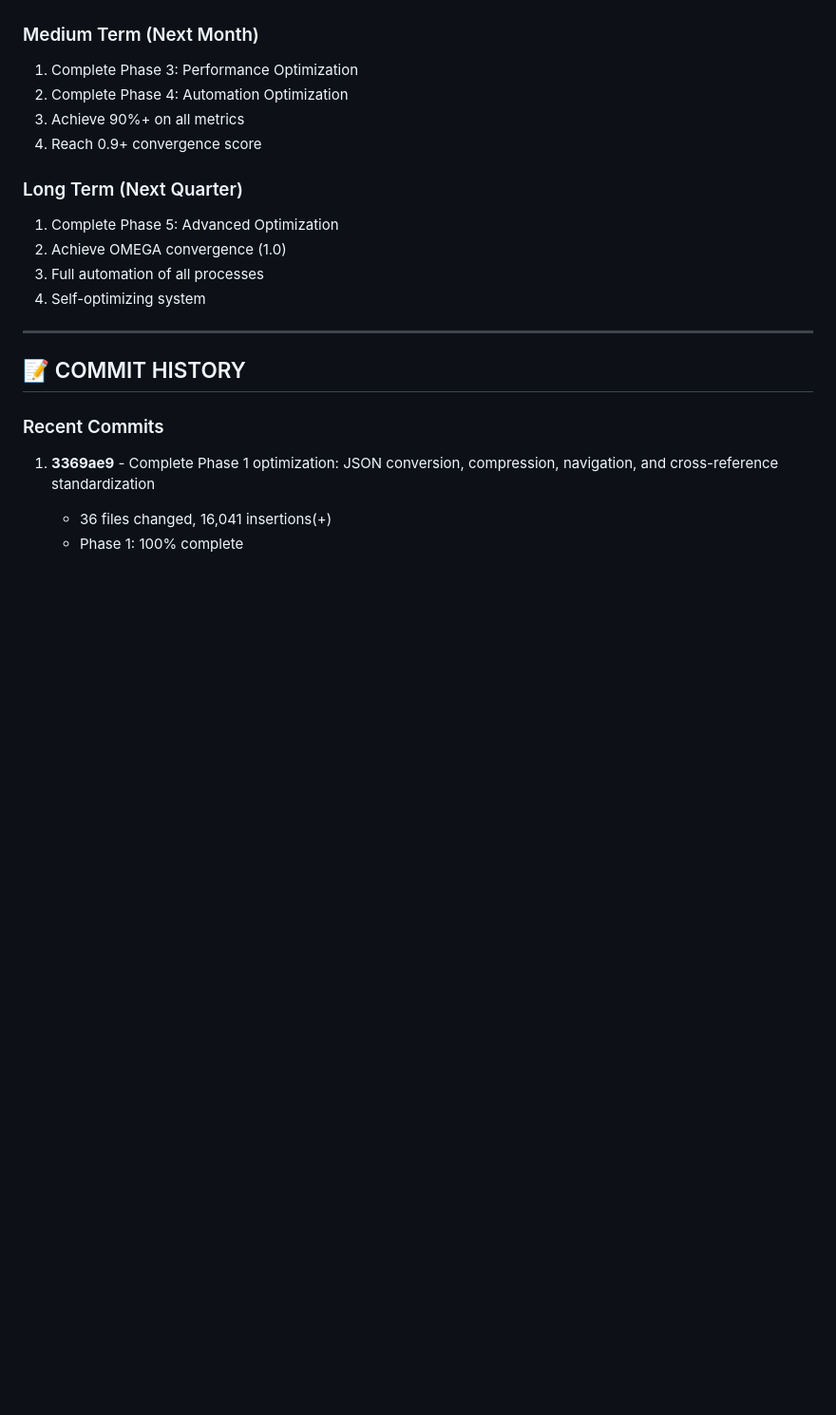
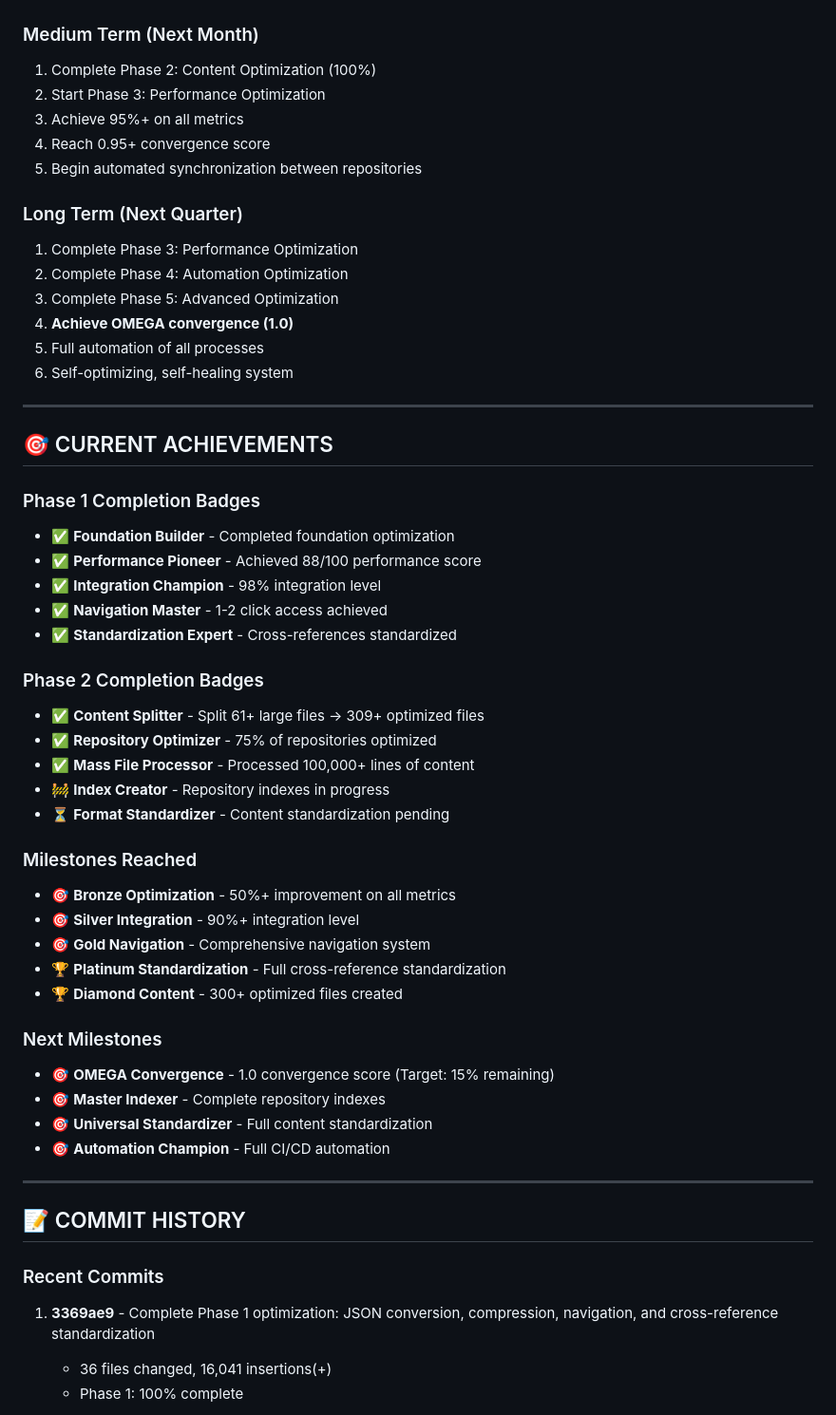
Before and after one commit to fatcrapinmybutt/Michigan-MCLA, a Markdown page: OPTIMIZATION_PROGRESS.md, the part around one of its changes. Shown at 95% size. GitHub-like rendering; blank space fills up the shorter version.

```diff
--- a/OPTIMIZATION_PROGRESS.md
+++ b/OPTIMIZATION_PROGRESS.md
@@ -289,15 +363,49 @@
 
 ### Medium Term (Next Month)
+1. Complete Phase 2: Content Optimization (100%)
+2. Start Phase 3: Performance Optimization
+3. Achieve 95%+ on all metrics
+4. Reach 0.95+ convergence score
+5. Begin automated synchronization between repositories
+
+### Long Term (Next Quarter)
 1. Complete Phase 3: Performance Optimization
 2. Complete Phase 4: Automation Optimization
-3. Achieve 90%+ on all metrics
-4. Reach 0.9+ convergence score
+3. Complete Phase 5: Advanced Optimization
+4. **Achieve OMEGA convergence (1.0)**
+5. Full automation of all processes
+6. Self-optimizing, self-healing system
 
-### Long Term (Next Quarter)
-1. Complete Phase 5: Advanced Optimization
-2. Achieve OMEGA convergence (1.0)
-3. Full automation of all processes
-4. Self-optimizing system
+---
+
+## 🎯 CURRENT ACHIEVEMENTS
+
+### Phase 1 Completion Badges
+- ✅ **Foundation Builder** - Completed foundation optimization
+- ✅ **Performance Pioneer** - Achieved 88/100 performance score
+- ✅ **Integration Champion** - 98% integration level
+- ✅ **Navigation Master** - 1-2 click access achieved
+- ✅ **Standardization Expert** - Cross-references standardized
+
+### Phase 2 Completion Badges
+- ✅ **Content Splitter** - Split 61+ large files → 309+ optimized files
+- ✅ **Repository Optimizer** - 75% of repositories optimized
+- ✅ **Mass File Processor** - Processed 100,000+ lines of content
+- 🚧 **Index Creator** - Repository indexes in progress
+- ⏳ **Format Standardizer** - Content standardization pending
+
+### Milestones Reached
+- 🎯 **Bronze Optimization** - 50%+ improvement on all metrics
+- 🎯 **Silver Integration** - 90%+ integration level
+- 🎯 **Gold Navigation** - Comprehensive navigation system
+- 🏆 **Platinum Standardization** - Full cross-reference standardization
+- 🏆 **Diamond Content** - 300+ optimized files created
+
+### Next Milestones
+- 🎯 **OMEGA Convergence** - 1.0 convergence score (Target: 15% remaining)
+- 🎯 **Master Indexer** - Complete repository indexes
+- 🎯 **Universal Standardizer** - Full content standardization
+- 🎯 **Automation Champion** - Full CI/CD automation
 
 ---
 
```
Also changed, not shown: other parts of OPTIMIZATION_PROGRESS.md (+109 -35 lines).
